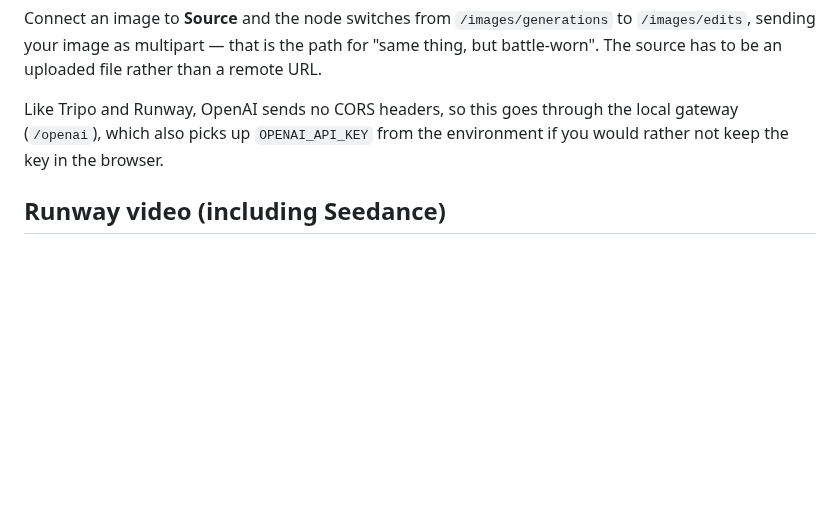
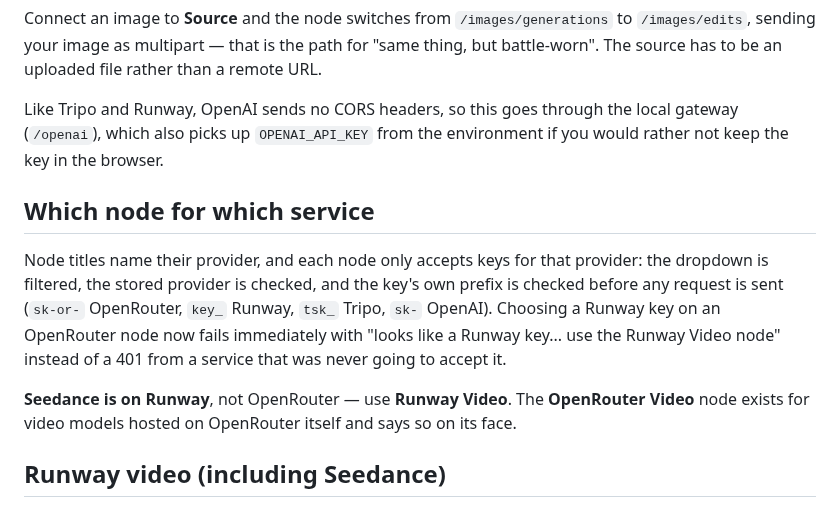
Before and after one commit to jcbrumbaugh/openrouter, a Markdown page: README.md, the part around the change. Rendered like a GitHub page; blank space fills up the shorter version.

```diff
--- a/README.md
+++ b/README.md
@@ -305,6 +305,19 @@ Like Tripo and Runway, OpenAI sends no CORS headers, so this goes through the
 local gateway (`/openai`), which also picks up `OPENAI_API_KEY` from the
 environment if you would rather not keep the key in the browser.
 
+## Which node for which service
+
+Node titles name their provider, and each node only accepts keys for that
+provider: the dropdown is filtered, the stored provider is checked, and the key's
+own prefix is checked before any request is sent (`sk-or-` OpenRouter, `key_`
+Runway, `tsk_` Tripo, `sk-` OpenAI). Choosing a Runway key on an OpenRouter node
+now fails immediately with "looks like a Runway key... use the Runway Video
+node" instead of a 401 from a service that was never going to accept it.
+
+**Seedance is on Runway**, not OpenRouter — use **Runway Video**. The
+**OpenRouter Video** node exists for video models hosted on OpenRouter itself
+and says so on its face.
+
 ## Runway video (including Seedance)
 
 Runway routes third-party models, so Seedance is reachable there:
```
Also changed, not shown: START-HERE.md (+1 -0 lines), docs/screenshot.png, 6 other files.
